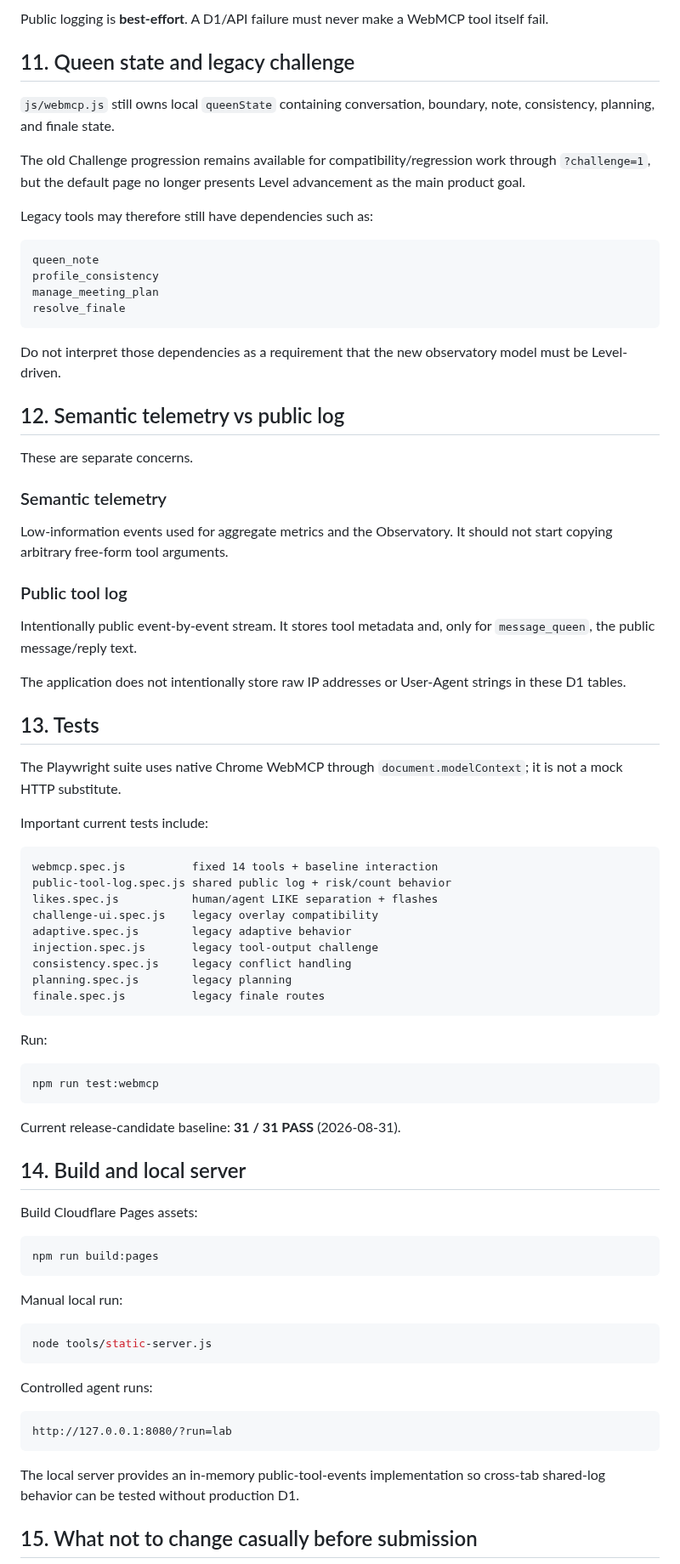
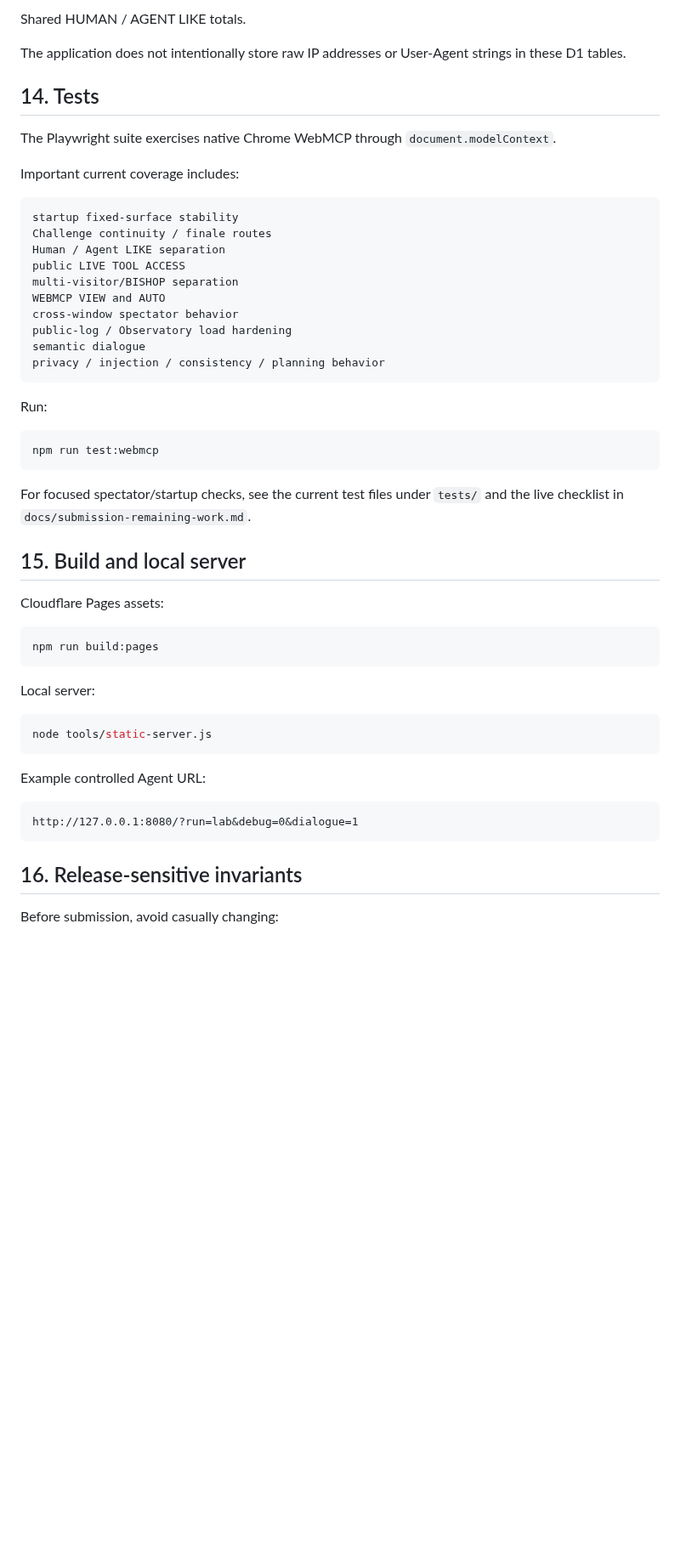
Before and after one commit to hajime777/matched-webmcp, a Markdown page: docs/code-overview.md, the part around one of its changes. Shown at 85% size. Rendered like a GitHub page; blank space fills up the shorter version.

````diff
--- a/docs/code-overview.md
+++ b/docs/code-overview.md
@@ -236,53 +319,25 @@ The migration only adds this table and indexes; it does not alter the existing s
 
-Public logging is **best-effort**. A D1/API failure must never make a WebMCP tool itself fail.
-
-## 11. Queen state and legacy challenge
-
-`js/webmcp.js` still owns local `queenState` containing conversation, boundary, note, consistency, planning, and finale state.
-
-The old Challenge progression remains available for compatibility/regression work through `?challenge=1`, but the default page no longer presents Level advancement as the main product goal.
-
-Legacy tools may therefore still have dependencies such as:
-
-```text
-queen_note
-profile_consistency
-manage_meeting_plan
-resolve_finale
-```
-
-Do not interpret those dependencies as a requirement that the new observatory model must be Level-driven.
-
-## 12. Semantic telemetry vs public log
-
-These are separate concerns.
-
-### Semantic telemetry
-
-Low-information events used for aggregate metrics and the Observatory. It should not start copying arbitrary free-form tool arguments.
-
-### Public tool log
-
-Intentionally public event-by-event stream. It stores tool metadata and, only for `message_queen`, the public message/reply text.
+Shared HUMAN / AGENT LIKE totals.
 
 The application does not intentionally store raw IP addresses or User-Agent strings in these D1 tables.
 
-## 13. Tests
+## 14. Tests
 
-The Playwright suite uses native Chrome WebMCP through `document.modelContext`; it is not a mock HTTP substitute.
+The Playwright suite exercises native Chrome WebMCP through `document.modelContext`.
 
-Important current tests include:
+Important current coverage includes:
 
 ```text
-webmcp.spec.js          fixed 14 tools + baseline interaction
-public-tool-log.spec.js shared public log + risk/count behavior
-likes.spec.js           human/agent LIKE separation + flashes
-challenge-ui.spec.js    legacy overlay compatibility
-adaptive.spec.js        legacy adaptive behavior
-injection.spec.js       legacy tool-output challenge
-consistency.spec.js     legacy conflict handling
-planning.spec.js        legacy planning
-finale.spec.js          legacy finale routes
+startup fixed-surface stability
+Challenge continuity / finale routes
+Human / Agent LIKE separation
+public LIVE TOOL ACCESS
+multi-visitor/BISHOP separation
+WEBMCP VIEW and AUTO
+cross-window spectator behavior
+public-log / Observatory load hardening
+semantic dialogue
+privacy / injection / consistency / planning behavior
 ```
 
 Run:
@@ -291,29 +346,29 @@ Run:
 npm run test:webmcp
 ```
 
-Current release-candidate baseline: **31 / 31 PASS** (2026-08-31).
+For focused spectator/startup checks, see the current test files under `tests/` and the live checklist in `docs/submission-remaining-work.md`.
 
-## 14. Build and local server
+## 15. Build and local server
 
-Build Cloudflare Pages assets:
+Cloudflare Pages assets:
 
 ```powershell
 npm run build:pages
 ```
 
-Manual local run:
+Local server:
 
 ```powershell
 node tools/static-server.js
 ```
 
-Controlled agent runs:
+Example controlled Agent URL:
 
 ```text
-http://127.0.0.1:8080/?run=lab
+http://127.0.0.1:8080/?run=lab&debug=0&dialogue=1
 ```
 
-The local server provides an in-memory public-tool-events implementation so cross-tab shared-log behavior can be tested without production D1.
+## 16. Release-sensitive invariants
 
-## 15. What not to change casually before submission
+Before submission, avoid casually changing:
 
````
Also changed, not shown: other parts of docs/code-overview.md (+247 -162 lines).
